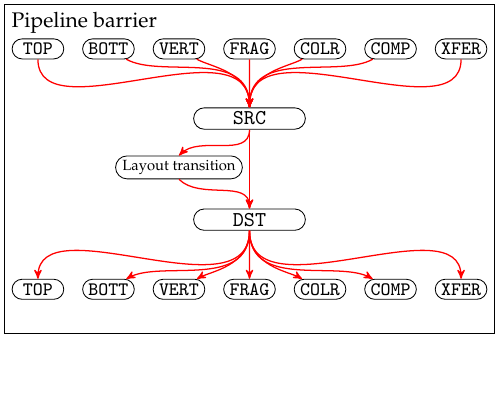
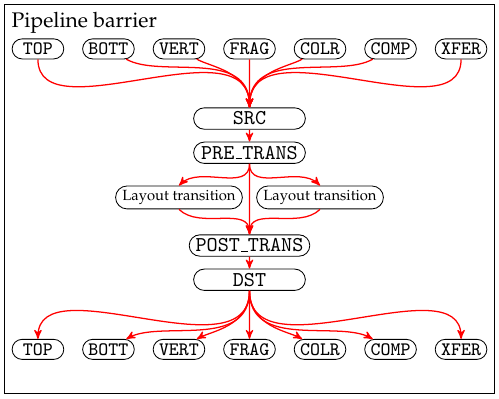
Before and after one commit to philiptaylor/vulkan-sync, a LaTeX figure (images/pipeline-barrier.tex, which reads images/deps-common.tex): the whole page, the shorter picture padded with empty space. Compiled offline with pdfLaTeX.

Commit message:
Minor fixes

```diff
--- a/images/deps-common.tex
+++ b/images/deps-common.tex
@@ -118,7 +118,7 @@ barrierport/.style={
 \node [pipestageinner,right=of src-fs] (src-ca) {COLR};
 \node [pipestageinner,right=of src-ca] (src-comp) {COMP};
 \node [pipestageinner,right=of src-comp] (src-xfer) {XFER};
-\node [pipestageinner,yshift=-4cm] (dst-top) {TOP};
+\node [pipestageinner,yshift=-5cm] (dst-top) {TOP};
 \node [pipestageinner,right=of dst-top] (dst-bottom) {BOTT};
 \node [pipestageinner,right=of dst-bottom] (dst-vs) {VERT};
 \node [pipestageinner,right=of dst-vs] (dst-fs) {FRAG};
@@ -128,7 +128,10 @@ barrierport/.style={
 %
 \node [pipestage,node distance=8mm,below=of src-fs] (src) {SRC};
 \node [pipestage,node distance=8mm,above=of dst-fs] (dst) {DST};
-\node [pipestagelayout,node distance=16mm,below=of src-vs] (layout1) {Layout transition};
+\node [pipestage,node distance=2mm,below=of src] (pretrans) {PRE\_TRANS};
+\node [pipestage,node distance=2mm,above=of dst] (posttrans) {POST\_TRANS};
+\node [pipestagelayout,node distance=21mm,below=of src-vs] (layout1) {Layout transition};
+\node [pipestagelayout,node distance=21mm,below=of src-ca] (layout2) {Layout transition};
 %
 \draw (src.north)
     edge [<-,pipedep,in=270,out=90] (src-top)
@@ -146,9 +149,13 @@ barrierport/.style={
     edge [->,pipedep,in=150,out=270] (dst-ca)
     edge [->,pipedep,in=150,out=270] (dst-comp)
     edge [->,pipedep,in=90,out=270] (dst-xfer);
-\draw [->,pipedep] (src.south) -- (dst.north);
-\draw (src.south) edge [->,pipedep,in=45,out=270] (layout1.north);
-\draw (layout1.south) edge [->,pipedep,in=90,out=315] (dst.north);
+\draw [->,pipedep] (src) -- (pretrans);
+\draw [->,pipedep] (pretrans) -- (posttrans);
+\draw [->,pipedep] (posttrans) -- (dst);
+\draw (pretrans.south) edge [->,pipedep,in=45,out=270] (layout1.north);
+\draw (pretrans.south) edge [->,pipedep,in=135,out=270] (layout2.north);
+\draw (layout1.south) edge [->,pipedep,in=90,out=315] (posttrans.north);
+\draw (layout2.south) edge [->,pipedep,in=90,out=225] (posttrans.north);
 %
 \begin{scope}[on background layer]
 \node (bg) [draw,fit=(src-top) (dst-xfer),inner ysep=16pt] {};
@@ -176,13 +183,17 @@ barrierport/.style={
 %
 \node [pipestage,node distance=8mm,below=of src-fs] (src) {SRC};
 \node [pipestage,node distance=8mm,above=of dst-fs] (dst) {DST};
+\node [pipestage,node distance=2mm,below=of src] (pretrans) {PRE\_TRANS};
+\node [pipestage,node distance=2mm,above=of dst] (posttrans) {POST\_TRANS};
 %
 \draw (src.north)
     edge [<-,pipedep,in=330,out=90] (src-vs)
     edge [<-,pipedep,in=270,out=90] (src-xfer);
 \draw (dst.south)
     edge [->,pipedep,in=90,out=270] (dst-top);
-\draw [->,pipedep] (src.south) -- (dst.north);
+\draw [->,pipedep] (src) -- (pretrans);
+\draw [->,pipedep] (pretrans) -- (posttrans);
+\draw [->,pipedep] (posttrans) -- (dst);
 %
 \begin{scope}[on background layer]
 \node (bg) [draw,fit=(src-top) (dst-xfer),inner ysep=16pt] {};
```
Also changed, not shown: README.md, images/action-barrier-action-mem.png, images/action-barrier-action.png, images/action-command.png, images/pipeline-barrier.png.
